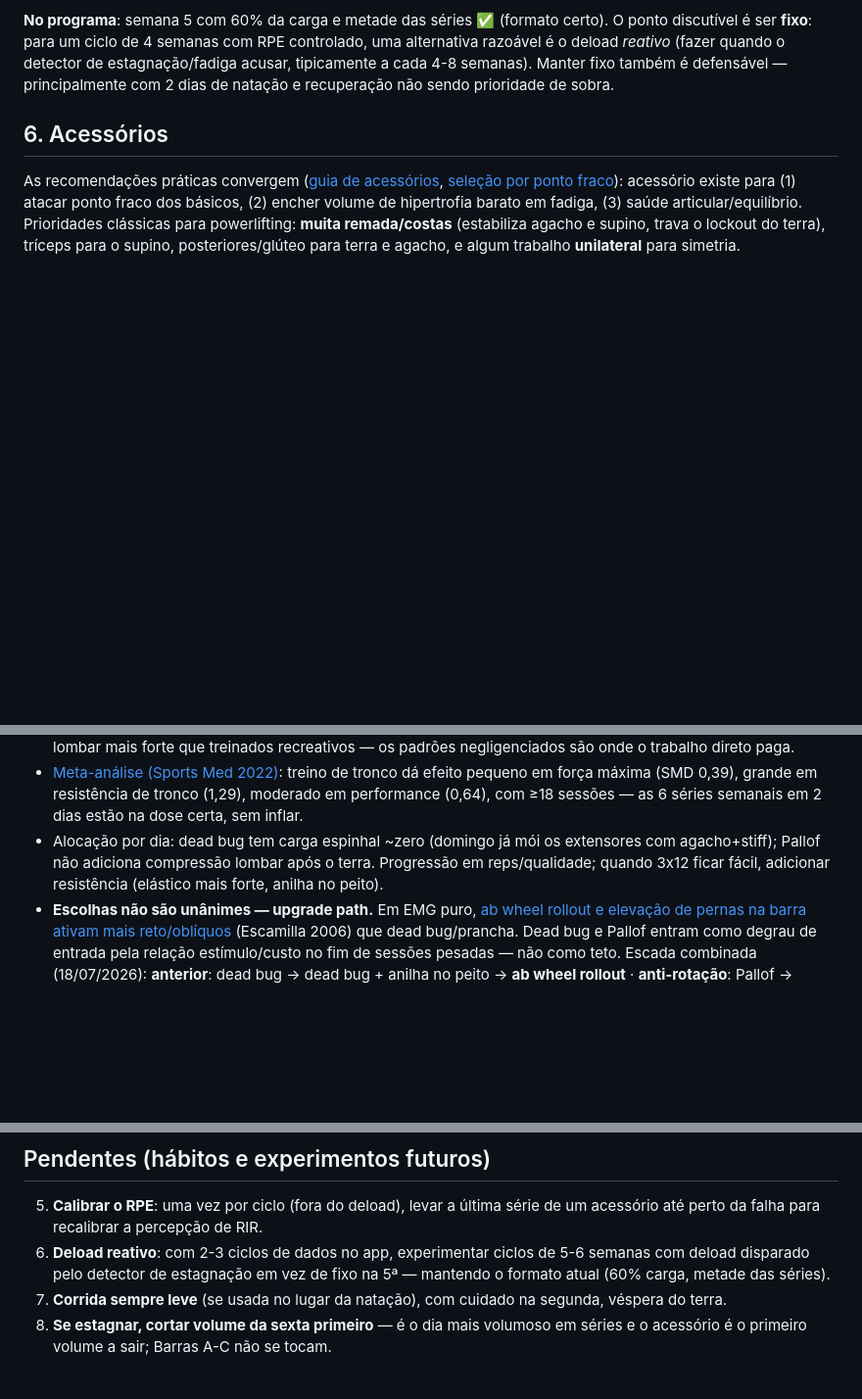
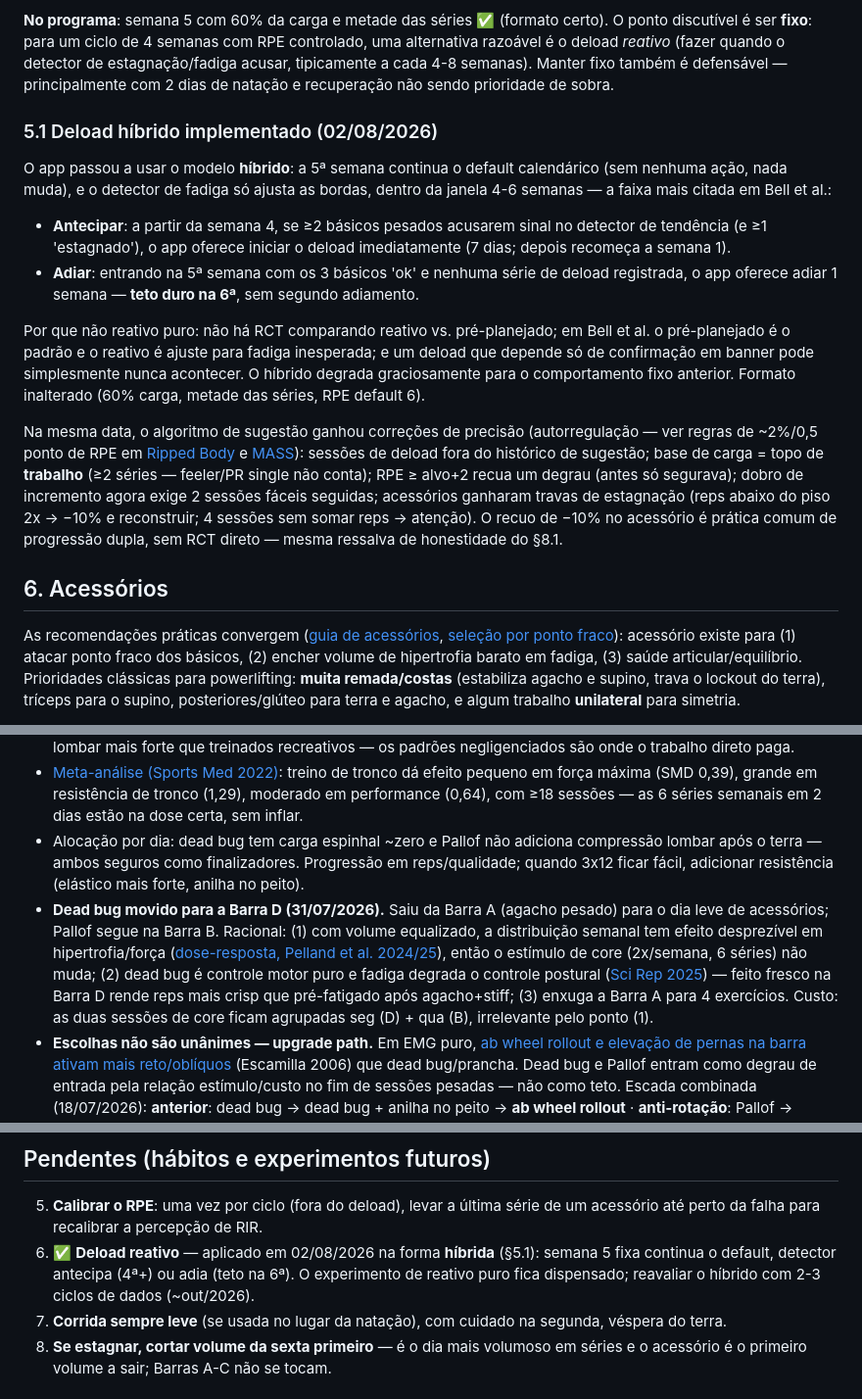
Before and after one commit to Brandomorais/trainning-app, a Markdown page: docs/validacao-programa.md, 3 parts joined by grey strips. Shown at 98% size. Rendered like a GitHub page; blank space fills up the shorter version.

Commit message:
docs: deload híbrido e correções de precisão do advise (§5.1)
Nota datada (02/08/2026) explicando o modelo híbrido (default na 5ª, janela
reativa 4-6), por que não reativo puro, e as correções de precisão do
algoritmo. Marca o Pendente 6 (deload reativo) como ✅ resolvido em forma
híbrida, a reavaliar com 2-3 ciclos de dados.

Co-Authored-By: Claude Opus 4.8 <noreply@anthropic.com>

```diff
--- a/docs/validacao-programa.md
+++ b/docs/validacao-programa.md
@@ -117,6 +117,38 @@ controlado, uma alternativa razoável é o deload *reativo* (fazer quando o
 detector de estagnação/fadiga acusar, tipicamente a cada 4-8 semanas). Manter
 fixo também é defensável — principalmente com 2 dias de natação e recuperação
 não sendo prioridade de sobra.
+
+### 5.1 Deload híbrido implementado (02/08/2026)
+
+O app passou a usar o modelo **híbrido**: a 5ª semana continua o default
+calendárico (sem nenhuma ação, nada muda), e o detector de fadiga só ajusta
+as bordas, dentro da janela 4-6 semanas — a faixa mais citada em Bell et al.:
+
+- **Antecipar**: a partir da semana 4, se ≥2 básicos pesados acusarem sinal
+  no detector de tendência (e ≥1 'estagnado'), o app oferece iniciar o
+  deload imediatamente (7 dias; depois recomeça a semana 1).
+- **Adiar**: entrando na 5ª semana com os 3 básicos 'ok' e nenhuma série de
+  deload registrada, o app oferece adiar 1 semana — **teto duro na 6ª**, sem
+  segundo adiamento.
+
+Por que não reativo puro: não há RCT comparando reativo vs. pré-planejado; em
+Bell et al. o pré-planejado é o padrão e o reativo é ajuste para fadiga
+inesperada; e um deload que depende só de confirmação em banner pode
+simplesmente nunca acontecer. O híbrido degrada graciosamente para o
+comportamento fixo anterior. Formato inalterado (60% carga, metade das
+séries, RPE default 6).
+
+Na mesma data, o algoritmo de sugestão ganhou correções de precisão
+(autorregulação — ver regras de ~2%/0,5 ponto de RPE em
+[Ripped Body](https://rippedbody.com/rpe/) e
+[MASS](https://massresearchreview.com/2023/05/22/rpe-and-rir-the-complete-guide/)):
+sessões de deload fora do histórico de sugestão; base de carga = topo de
+**trabalho** (≥2 séries — feeler/PR single não conta); RPE ≥ alvo+2 recua um
+degrau (antes só segurava); dobro de incremento agora exige 2 sessões fáceis
+seguidas; acessórios ganharam travas de estagnação (reps abaixo do piso 2x →
+−10% e reconstruir; 4 sessões sem somar reps → atenção). O recuo de −10% no
+acessório é prática comum de progressão dupla, sem RCT direto — mesma
+ressalva de honestidade do §8.1.
 
 ## 6. Acessórios
 
@@ -204,10 +236,20 @@ terça** (anti-rotação/lateral; prancha lateral como variação). Racional:
   treino de tronco dá efeito pequeno em força máxima (SMD 0,39), grande em
   resistência de tronco (1,29), moderado em performance (0,64), com ≥18
   sessões — as 6 séries semanais em 2 dias estão na dose certa, sem inflar.
-- Alocação por dia: dead bug tem carga espinhal ~zero (domingo já mói os
-  extensores com agacho+stiff); Pallof não adiciona compressão lombar após o
-  terra. Progressão em reps/qualidade; quando 3x12 ficar fácil, adicionar
-  resistência (elástico mais forte, anilha no peito).
+- Alocação por dia: dead bug tem carga espinhal ~zero e Pallof não adiciona
+  compressão lombar após o terra — ambos seguros como finalizadores. Progressão
+  em reps/qualidade; quando 3x12 ficar fácil, adicionar resistência (elástico
+  mais forte, anilha no peito).
+- **Dead bug movido para a Barra D (31/07/2026).** Saiu da Barra A (agacho
+  pesado) para o dia leve de acessórios; Pallof segue na Barra B. Racional: (1)
+  com volume equalizado, a distribuição semanal tem efeito desprezível em
+  hipertrofia/força ([dose-resposta, Pelland et al. 2024/25](https://pubmed.ncbi.nlm.nih.gov/41343037/)),
+  então o estímulo de core (2x/semana, 6 séries) não muda; (2) dead bug é
+  controle motor puro e fadiga degrada o controle postural
+  ([Sci Rep 2025](https://www.nature.com/articles/s41598-025-98284-6)) — feito
+  fresco na Barra D rende reps mais crisp que pré-fatigado após agacho+stiff;
+  (3) enxuga a Barra A para 4 exercícios. Custo: as duas sessões de core ficam
+  agrupadas seg (D) + qua (B), irrelevante pelo ponto (1).
 - **Escolhas não são unânimes — upgrade path.** Em EMG puro,
   [ab wheel rollout e elevação de pernas na barra ativam mais reto/oblíquos](https://pubmed.ncbi.nlm.nih.gov/16649890/)
   (Escamilla 2006) que dead bug/prancha. Dead bug e Pallof entram como degrau
@@ -263,9 +305,10 @@ ocupa mais UI; a rampa e a mobilidade fazem a preparação que importa.
 
 5. **Calibrar o RPE**: uma vez por ciclo (fora do deload), levar a última série
    de um acessório até perto da falha para recalibrar a percepção de RIR.
-6. **Deload reativo**: com 2-3 ciclos de dados no app, experimentar ciclos de
-   5-6 semanas com deload disparado pelo detector de estagnação em vez de fixo
-   na 5ª — mantendo o formato atual (60% carga, metade das séries).
+6. ✅ **Deload reativo** — aplicado em 02/08/2026 na forma **híbrida** (§5.1):
+   semana 5 fixa continua o default, detector antecipa (4ª+) ou adia (teto na
+   6ª). O experimento de reativo puro fica dispensado; reavaliar o híbrido
+   com 2-3 ciclos de dados (~out/2026).
 7. **Corrida sempre leve** (se usada no lugar da natação), com cuidado na
    segunda, véspera do terra.
 8. **Se estagnar, cortar volume da sexta primeiro** — é o dia mais volumoso em
```
Also changed, not shown: other parts of docs/validacao-programa.md (+1 -1 lines).
